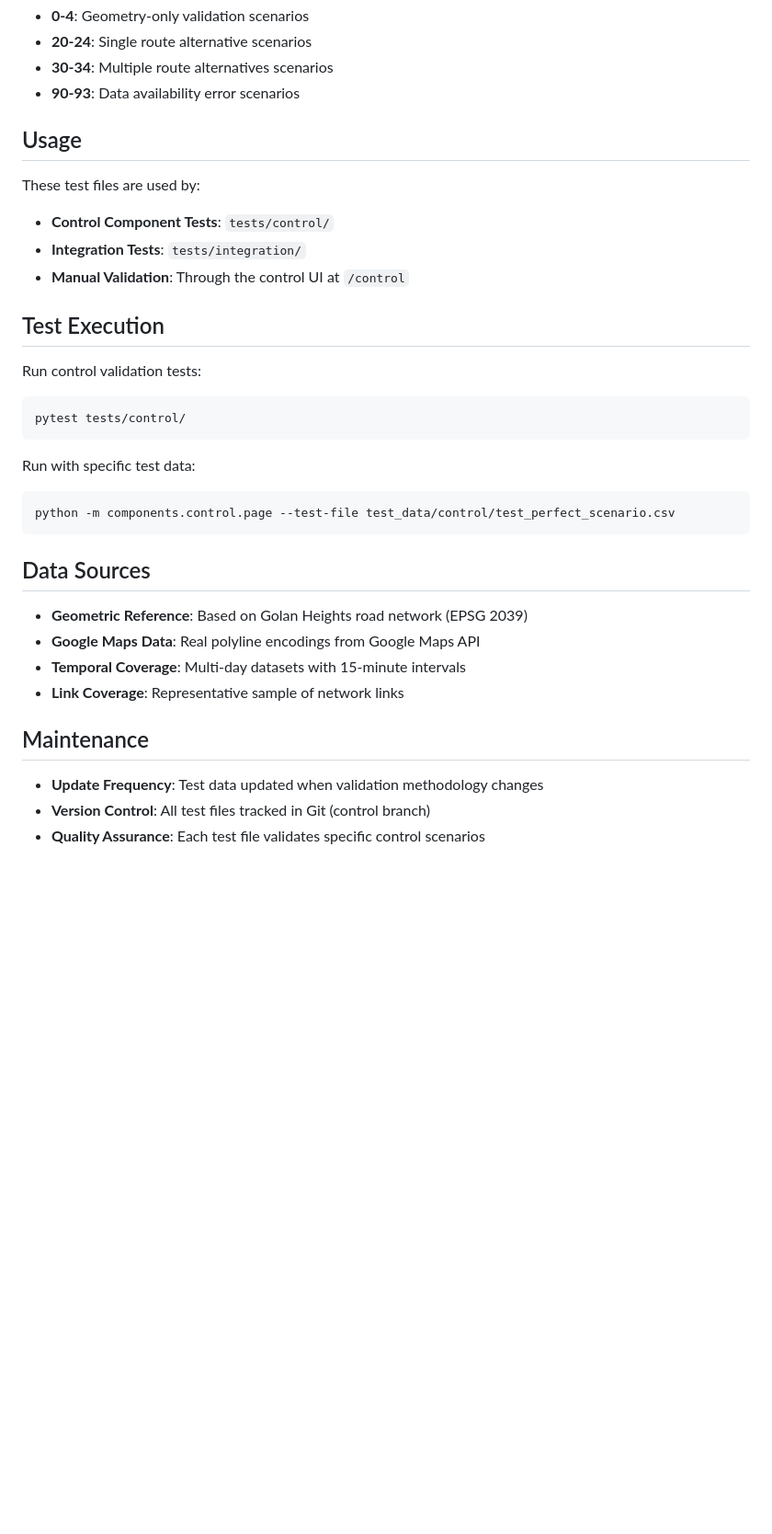
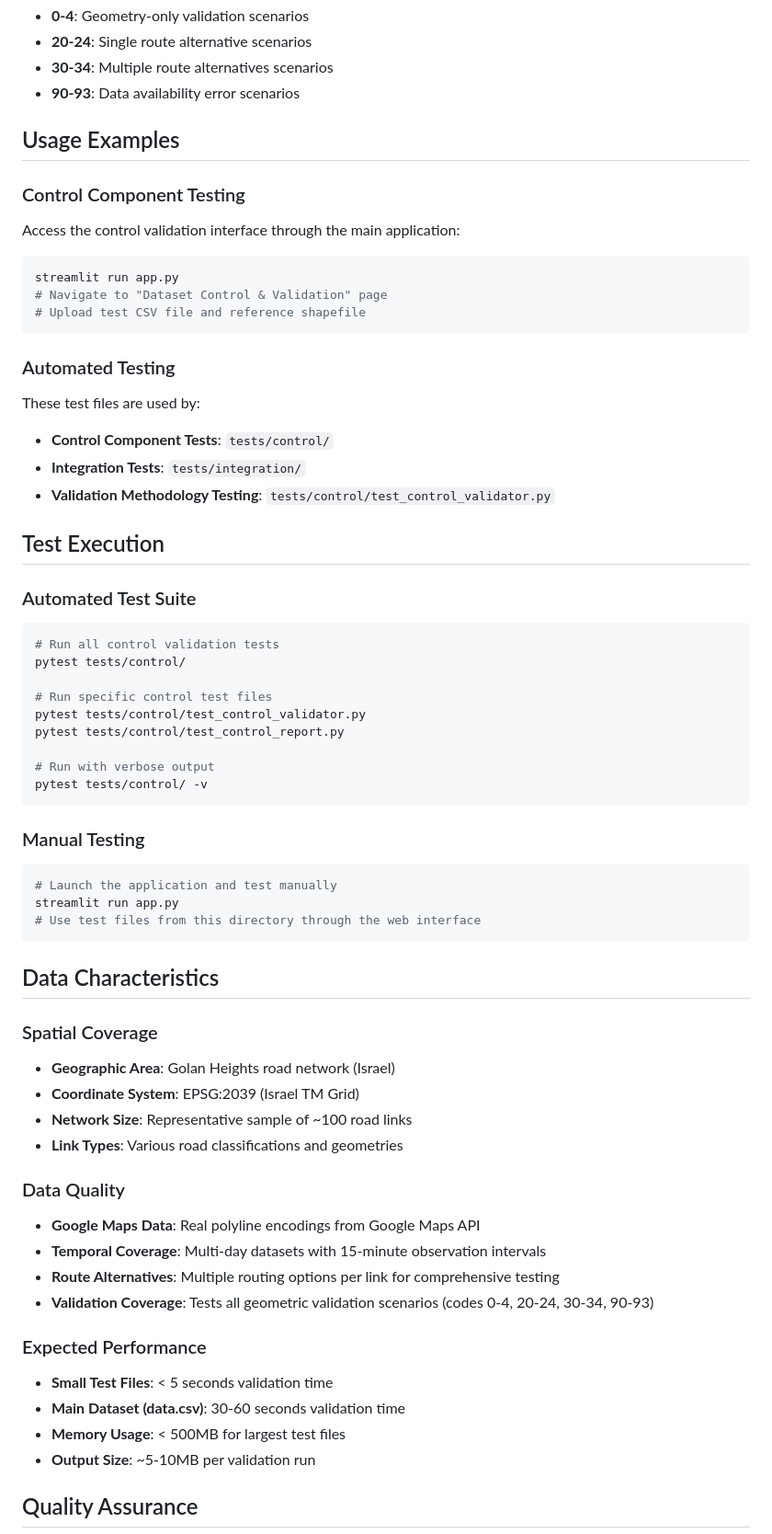
Before and after one commit to MOTRoundTables/google_control, a Markdown page: test_data/control/README.md, the part around the change printed below. Shown: that part at 92% size. Drawn GitHub-style; blank space fills up the shorter version.

````diff
--- a/test_data/control/README.md
+++ b/test_data/control/README.md
@@ -50,35 +68,63 @@ Tests all validation codes from the control methodology:
 - **30-34**: Multiple route alternatives scenarios
 - **90-93**: Data availability error scenarios
 
-## Usage
+## Usage Examples
 
+### Control Component Testing
+Access the control validation interface through the main application:
+```bash
+streamlit run app.py
+# Navigate to "Dataset Control & Validation" page
+# Upload test CSV file and reference shapefile
+```
+
+### Automated Testing
 These test files are used by:
 - **Control Component Tests**: `tests/control/`
 - **Integration Tests**: `tests/integration/`
-- **Manual Validation**: Through the control UI at `/control`
+- **Validation Methodology Testing**: `tests/control/test_control_validator.py`
 
 ## Test Execution
 
-Run control validation tests:
+### Automated Test Suite
 ```bash
+# Run all control validation tests
 pytest tests/control/
+
+# Run specific control test files
+pytest tests/control/test_control_validator.py
+pytest tests/control/test_control_report.py
+
+# Run with verbose output
+pytest tests/control/ -v
 ```
 
-Run with specific test data:
+### Manual Testing
 ```bash
-python -m components.control.page --test-file test_data/control/test_perfect_scenario.csv
+# Launch the application and test manually
+streamlit run app.py
+# Use test files from this directory through the web interface
 ```
 
-## Data Sources
+## Data Characteristics
 
-- **Geometric Reference**: Based on Golan Heights road network (EPSG 2039)
+### Spatial Coverage
+- **Geographic Area**: Golan Heights road network (Israel)
+- **Coordinate System**: EPSG:2039 (Israel TM Grid)
+- **Network Size**: Representative sample of ~100 road links
+- **Link Types**: Various road classifications and geometries
+
+### Data Quality
 - **Google Maps Data**: Real polyline encodings from Google Maps API
-- **Temporal Coverage**: Multi-day datasets with 15-minute intervals
-- **Link Coverage**: Representative sample of network links
+- **Temporal Coverage**: Multi-day datasets with 15-minute observation intervals
+- **Route Alternatives**: Multiple routing options per link for comprehensive testing
+- **Validation Coverage**: Tests all geometric validation scenarios (codes 0-4, 20-24, 30-34, 90-93)
 
-## Maintenance
+### Expected Performance
+- **Small Test Files**: < 5 seconds validation time
+- **Main Dataset (data.csv)**: 30-60 seconds validation time
+- **Memory Usage**: < 500MB for largest test files
+- **Output Size**: ~5-10MB per validation run
 
-- **Update Frequency**: Test data updated when validation methodology changes
-- **Version Control**: All test files tracked in Git (control branch)
-- **Quality Assurance**: Each test file validates specific control scenarios
+## Quality Assurance
 
````
Also changed, not shown: other parts of test_data/control/README.md (+39 -10 lines), test_data/aggregation/README.md (+48 -53 lines).
